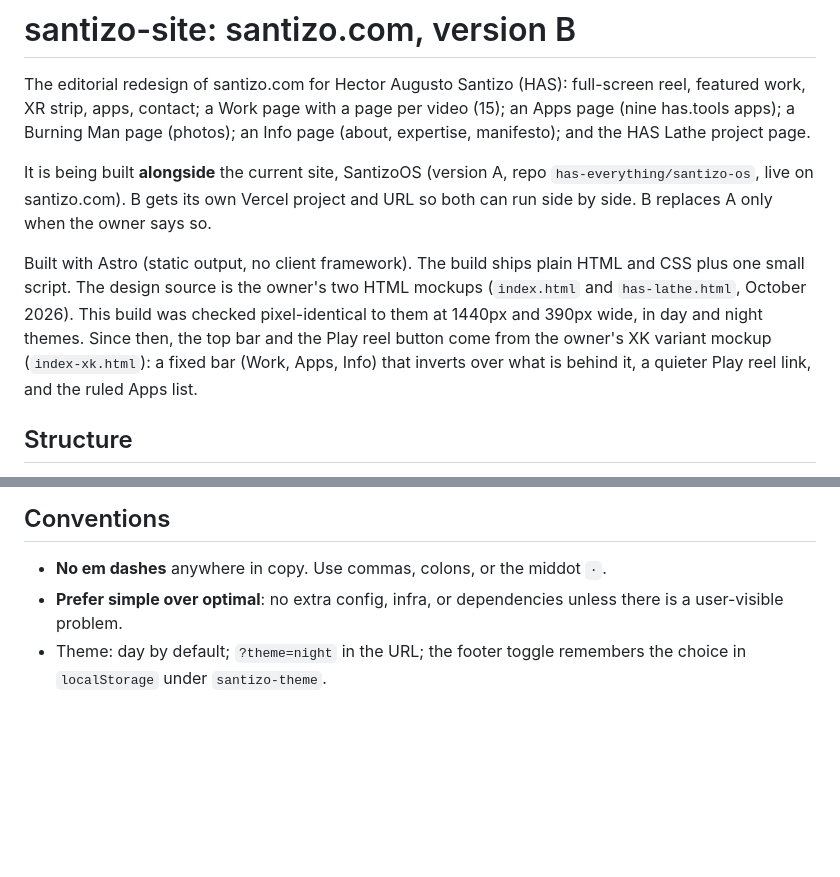
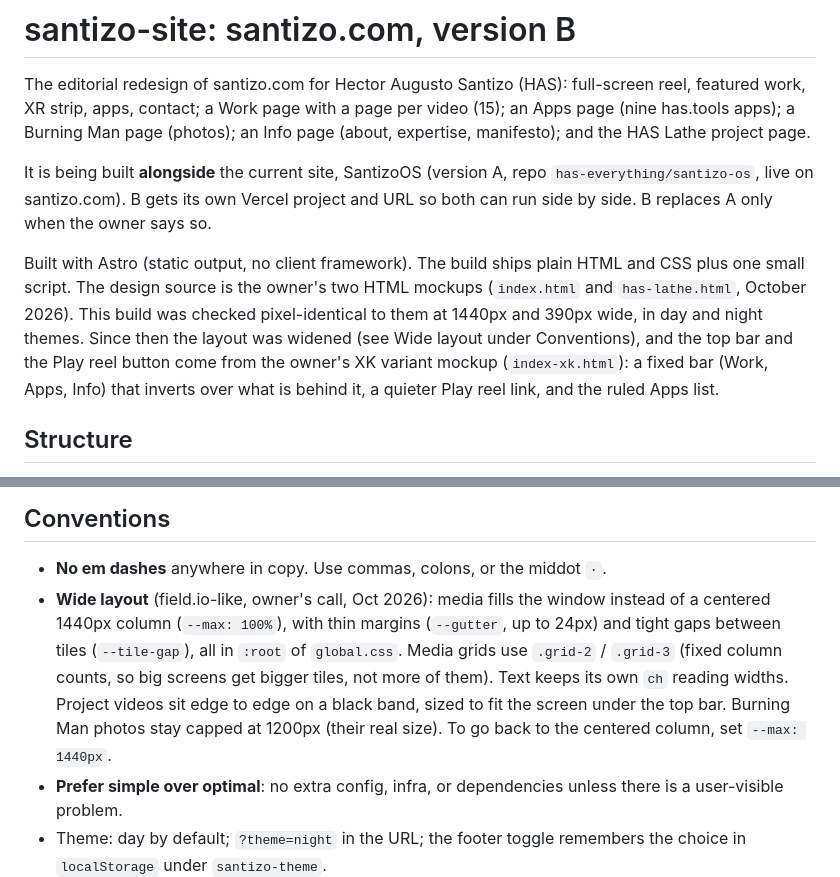
Before and after one commit to has-everything/santizo-site, a Markdown page: CLAUDE.md, 2 parts joined by grey strips. Rendered like a GitHub page; blank space fills up the shorter version.

Commit message:
Document the wide layout in CLAUDE.md
Co-Authored-By: Claude Opus 5.5 <noreply@anthropic.com>
Claude-Session: https://claude.ai/code/session_01TrVLkLcAAVD2Rk7NEKFhrc

```diff
--- a/CLAUDE.md
+++ b/CLAUDE.md
@@ -4,7 +4,7 @@ The editorial redesign of santizo.com for Hector Augusto Santizo (HAS): full-scr
 
 It is being built **alongside** the current site, SantizoOS (version A, repo `has-everything/santizo-os`, live on santizo.com). B gets its own Vercel project and URL so both can run side by side. B replaces A only when the owner says so.
 
-Built with Astro (static output, no client framework). The build ships plain HTML and CSS plus one small script. The design source is the owner's two HTML mockups (`index.html` and `has-lathe.html`, October 2026). This build was checked pixel-identical to them at 1440px and 390px wide, in day and night themes. Since then, the top bar and the Play reel button come from the owner's XK variant mockup (`index-xk.html`): a fixed bar (Work, Apps, Info) that inverts over what is behind it, a quieter Play reel link, and the ruled Apps list.
+Built with Astro (static output, no client framework). The build ships plain HTML and CSS plus one small script. The design source is the owner's two HTML mockups (`index.html` and `has-lathe.html`, October 2026). This build was checked pixel-identical to them at 1440px and 390px wide, in day and night themes. Since then the layout was widened (see Wide layout under Conventions), and the top bar and the Play reel button come from the owner's XK variant mockup (`index-xk.html`): a fixed bar (Work, Apps, Info) that inverts over what is behind it, a quieter Play reel link, and the ruled Apps list.
 
 ## Structure
 
@@ -48,6 +48,7 @@ Built with Astro (static output, no client framework). The build ships plain HTM
 ## Conventions
 
 - **No em dashes** anywhere in copy. Use commas, colons, or the middot ` · `.
+- **Wide layout** (field.io-like, owner's call, Oct 2026): media fills the window instead of a centered 1440px column (`--max: 100%`), with thin margins (`--gutter`, up to 24px) and tight gaps between tiles (`--tile-gap`), all in `:root` of `global.css`. Media grids use `.grid-2` / `.grid-3` (fixed column counts, so big screens get bigger tiles, not more of them). Text keeps its own `ch` reading widths. Project videos sit edge to edge on a black band, sized to fit the screen under the top bar. Burning Man photos stay capped at 1200px (their real size). To go back to the centered column, set `--max: 1440px`.
 - **Prefer simple over optimal**: no extra config, infra, or dependencies unless there is a user-visible problem.
 - Theme: day by default; `?theme=night` in the URL; the footer toggle remembers the choice in `localStorage` under `santizo-theme`.
 - Tiles show Vimeo clips as muted background loops (`background=1`) and YouTube videos as their thumbnail; every tile opens its project page on this site, where `VideoPlayer` plays it with sound and controls.
```
